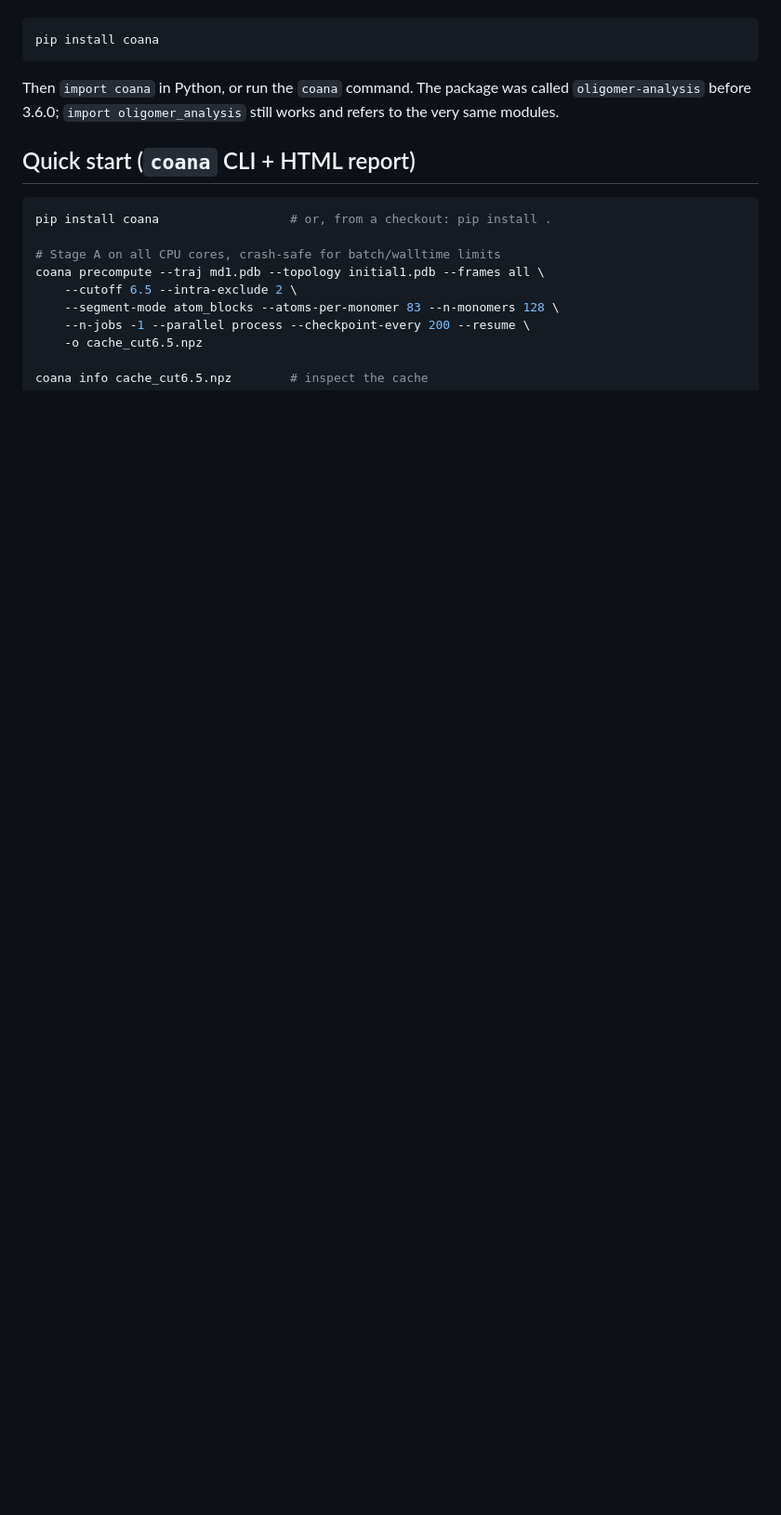
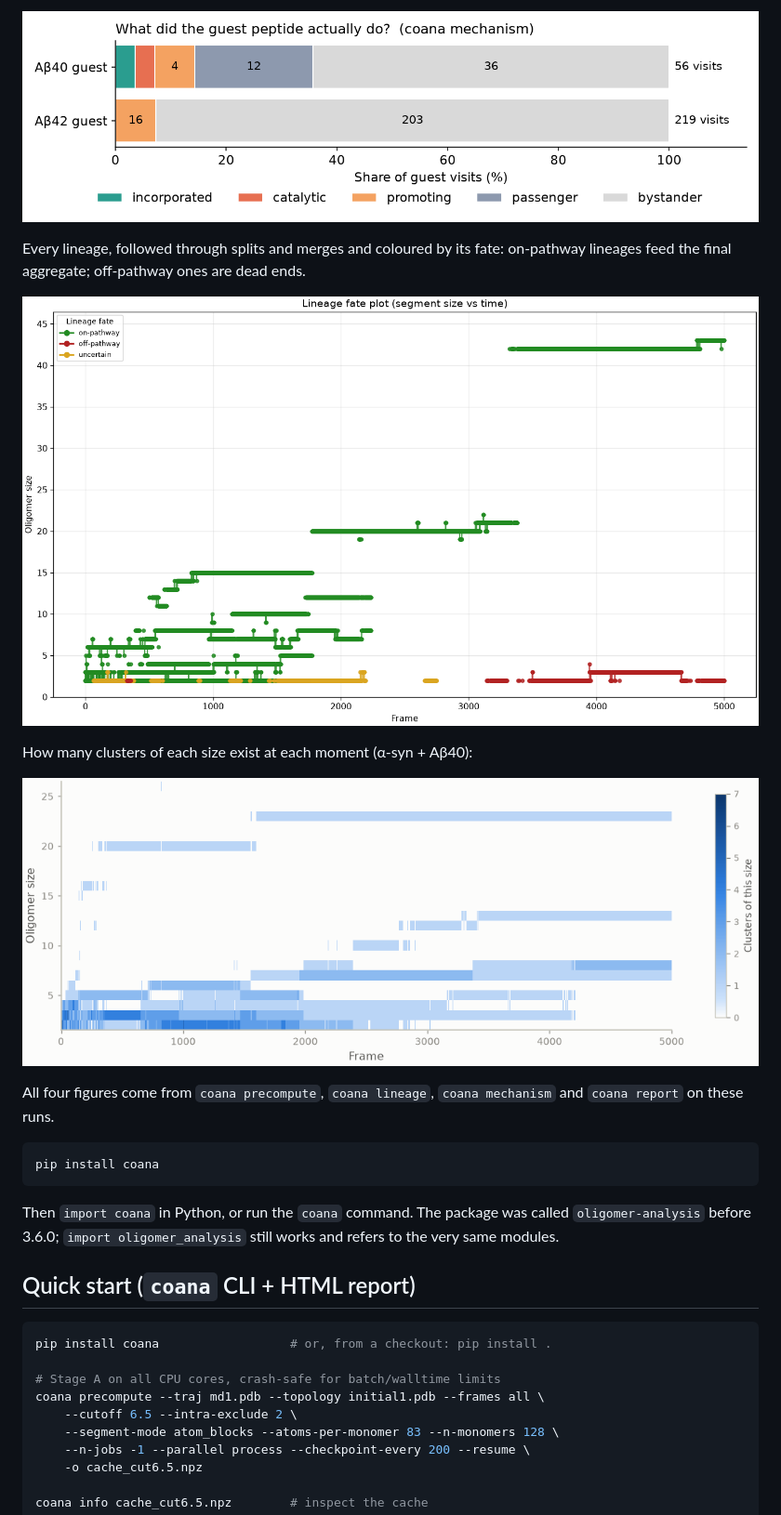
Before and after one commit to nguoithamdo/CoAna, a Markdown page: README.md, the part around one of its changes. Shown at 93% size. Drawn GitHub-style; pictures changed too: docs/images/guest_roles.png (added), docs/images/lineage_fate.png (added), docs/images/size_time_heatmap.png (added); blank space fills up the shorter version.

````diff
--- a/README.md
+++ b/README.md
@@ -24,3 +39,16 @@ it was inside: incorporated, catalytic, passenger, promoting, or bystander.
+![Guest roles for Aβ40 and Aβ42](https://raw.githubusercontent.com/nguoithamdo/CoAna/main/docs/images/guest_roles.png)
+
+Every lineage, followed through splits and merges and coloured by its fate:
+on-pathway lineages feed the final aggregate; off-pathway ones are dead ends.
+
+![Lineage fate plot, α-syn alone](https://raw.githubusercontent.com/nguoithamdo/CoAna/main/docs/images/lineage_fate.png)
+
+How many clusters of each size exist at each moment (α-syn + Aβ40):
+
+![Oligomer size occupancy over time](https://raw.githubusercontent.com/nguoithamdo/CoAna/main/docs/images/size_time_heatmap.png)
+
+All four figures come from `coana precompute`, `coana lineage`,
+`coana mechanism` and `coana report` on these runs.
 
 ```bash
 pip install coana
````
Also changed, not shown: other parts of README.md (+16 -1 lines), docs/images/three_runs.png (added), 5 other files.
